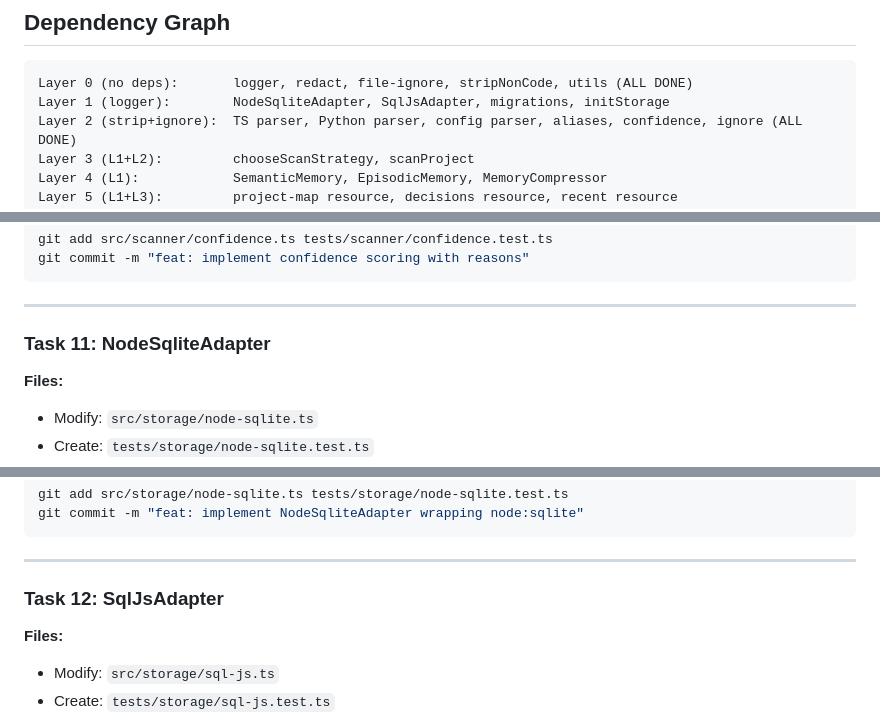
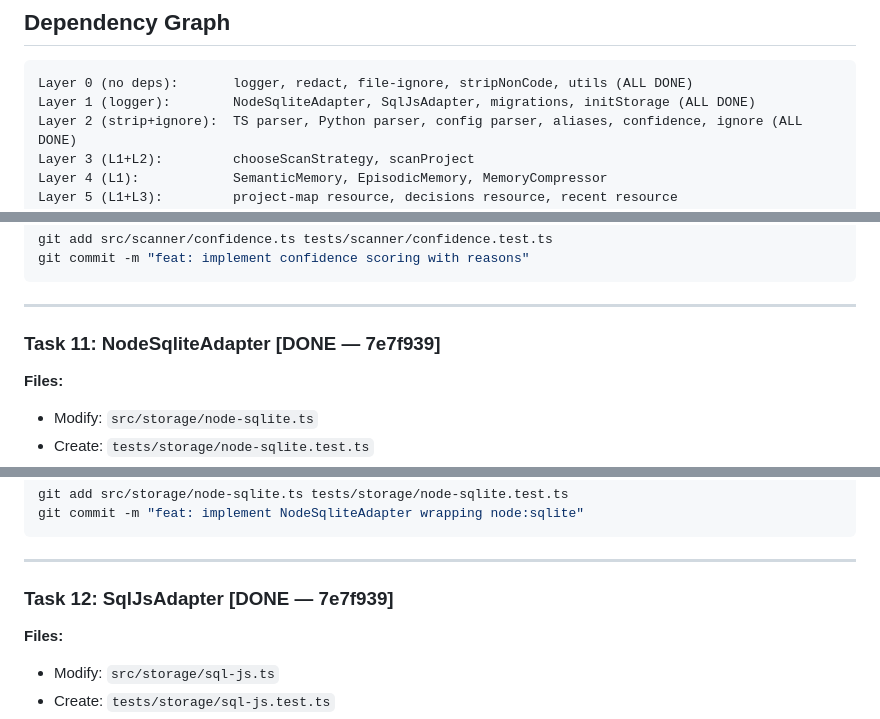
Before and after one commit to Magnifico4625/locus, a Markdown page: docs/plans/2026-02-18-locus-implementation.md, 3 parts joined by grey strips. GitHub-like rendering.

Commit message:
docs: mark Tasks 11-14 and Layer 1 as DONE in implementation plan
Co-Authored-By: Claude Opus 4.6 <noreply@anthropic.com>

````diff
--- a/docs/plans/2026-02-18-locus-implementation.md
+++ b/docs/plans/2026-02-18-locus-implementation.md
@@ -28,7 +28,7 @@ Every Task tool call MUST include explicit `model` parameter:
 
 ```
 Layer 0 (no deps):       logger, redact, file-ignore, stripNonCode, utils (ALL DONE)
-Layer 1 (logger):        NodeSqliteAdapter, SqlJsAdapter, migrations, initStorage
+Layer 1 (logger):        NodeSqliteAdapter, SqlJsAdapter, migrations, initStorage (ALL DONE)
 Layer 2 (strip+ignore):  TS parser, Python parser, config parser, aliases, confidence, ignore (ALL DONE)
 Layer 3 (L1+L2):         chooseScanStrategy, scanProject
 Layer 4 (L1):            SemanticMemory, EpisodicMemory, MemoryCompressor
@@ -1147,7 +1147,7 @@ git commit -m "feat: implement confidence scoring with reasons"
 
 ---
 
-### Task 11: NodeSqliteAdapter
+### Task 11: NodeSqliteAdapter [DONE — 7e7f939]
 
 **Files:**
 - Modify: `src/storage/node-sqlite.ts`
@@ -1255,7 +1255,7 @@ git commit -m "feat: implement NodeSqliteAdapter wrapping node:sqlite"
 
 ---
 
-### Task 12: SqlJsAdapter
+### Task 12: SqlJsAdapter [DONE — 7e7f939]
 
 **Files:**
 - Modify: `src/storage/sql-js.ts`
````
Also changed, not shown: other parts of docs/plans/2026-02-18-locus-implementation.md (+2 -2 lines).
